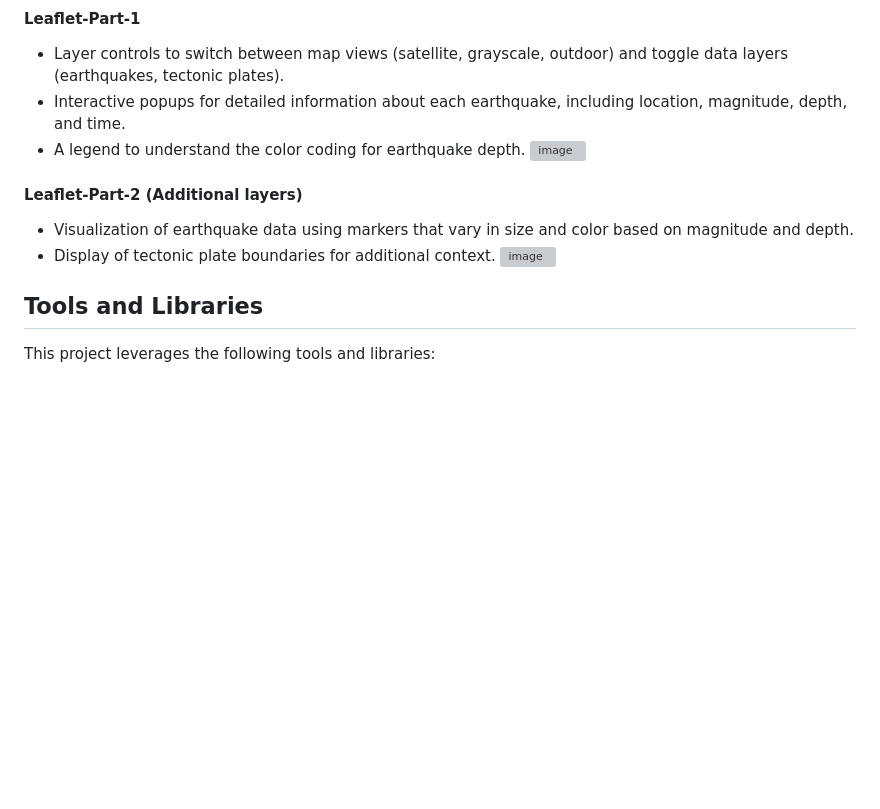
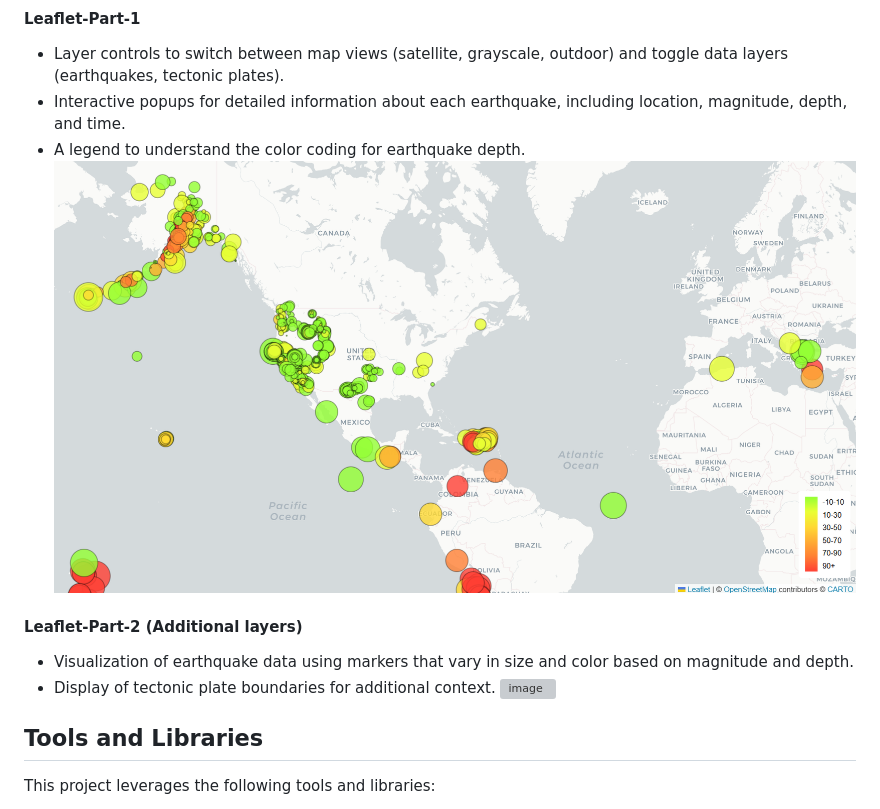
Before and after one commit to cbilinski101/leaflet-challenge, a Markdown page: README.md, the part around one of its changes. Rendered like a GitHub page; blank space fills up the shorter version; grey boxes are pictures that could not be loaded.

```diff
--- a/README.md
+++ b/README.md
@@ -21,7 +21,7 @@ This interactive tool is built to visualize earthquake data and tectonic plate b
 - Layer controls to switch between map views (satellite, grayscale, outdoor) and toggle data layers (earthquakes, tectonic plates).
 - Interactive popups for detailed information about each earthquake, including location, magnitude, depth, and time.
 - A legend to understand the color coding for earthquake depth.
-![image](https://github.com/cbilinski101/leaflet-challenge/blob/main/Images/Screenshot%201.png?raw=true)
+![image](https://github.com/cbilinski101/leaflet-challenge/blob/58a23f7f11569cf486b57838f4f4162b7e353123/Images/earthquake_1.png)
 
 #### Leaflet-Part-2 (Additional layers)
 - Visualization of earthquake data using markers that vary in size and color based on magnitude and depth.
```
Also changed, not shown: other parts of README.md (+1 -1 lines).
